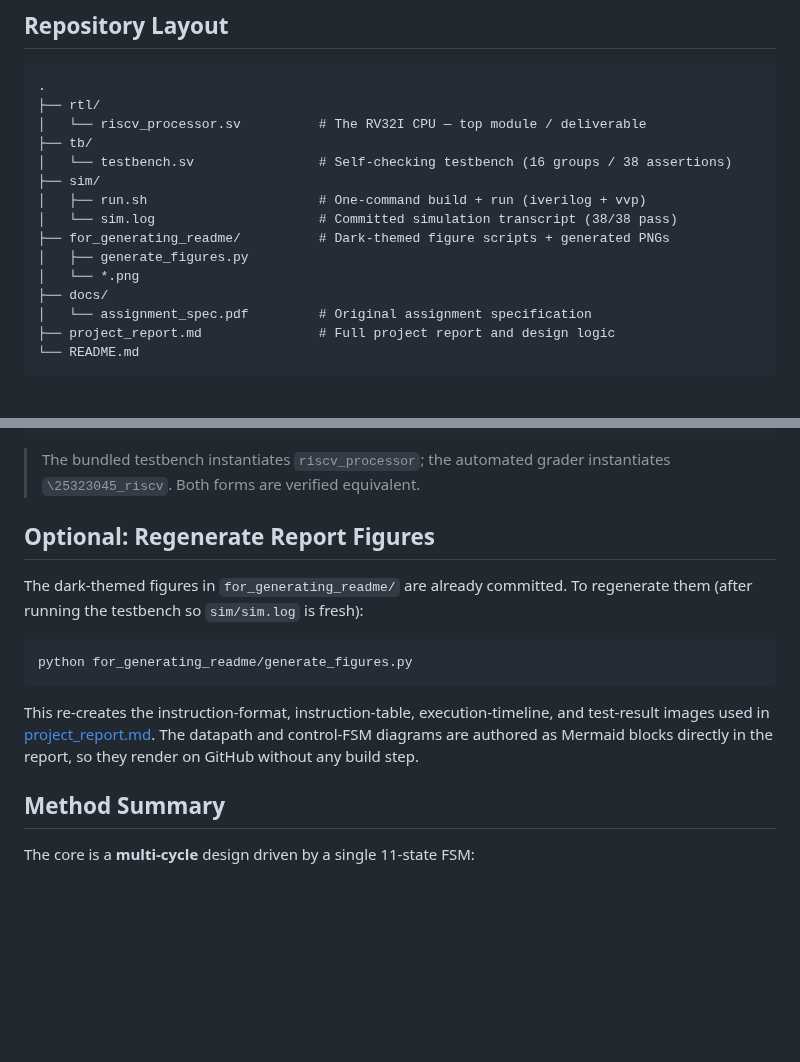
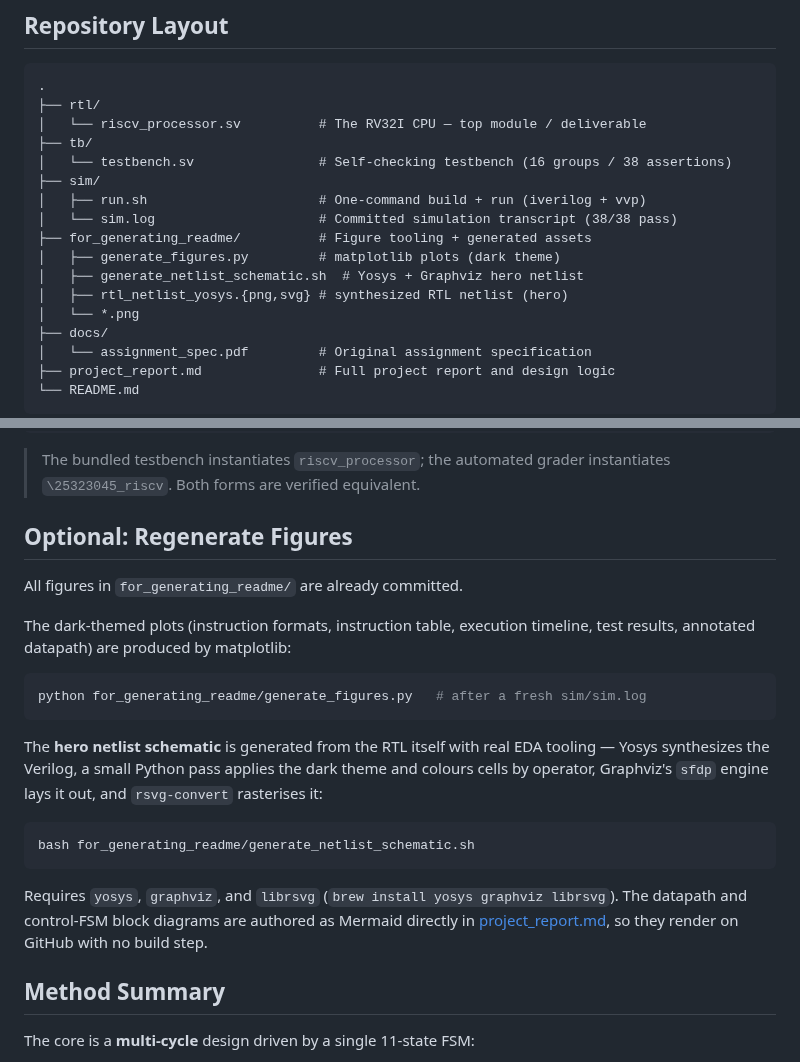
Before and after one commit to SwaritThakkar/RV32I-Verilog-Implementation, a Markdown page: README.md, 2 parts joined by grey strips. Drawn GitHub-style; blank space fills up the shorter version.

````diff
--- a/README.md
+++ b/README.md
@@ -26,8 +30,10 @@ discussion, read [project_report.md](<project_report.md>).
 ├── sim/
 │   ├── run.sh                      # One-command build + run (iverilog + vvp)
 │   └── sim.log                     # Committed simulation transcript (38/38 pass)
-├── for_generating_readme/          # Dark-themed figure scripts + generated PNGs
-│   ├── generate_figures.py
+├── for_generating_readme/          # Figure tooling + generated assets
+│   ├── generate_figures.py         # matplotlib plots (dark theme)
+│   ├── generate_netlist_schematic.sh  # Yosys + Graphviz hero netlist
+│   ├── rtl_netlist_yosys.{png,svg} # synthesized RTL netlist (hero)
 │   └── *.png
 ├── docs/
 │   └── assignment_spec.pdf         # Original assignment specification
@@ -96,19 +102,30 @@ iverilog -g2012 -o sim/rv_sim 25323045_riscv.v tb/testbench.sv  # see note below
 > The bundled testbench instantiates `riscv_processor`; the automated grader
 > instantiates `\25323045_riscv`. Both forms are verified equivalent.
 
-## Optional: Regenerate Report Figures
+## Optional: Regenerate Figures
 
-The dark-themed figures in `for_generating_readme/` are already committed. To
-regenerate them (after running the testbench so `sim/sim.log` is fresh):
+All figures in `for_generating_readme/` are already committed.
+
+The dark-themed plots (instruction formats, instruction table, execution
+timeline, test results, annotated datapath) are produced by matplotlib:
 
 ```bash
-python for_generating_readme/generate_figures.py
+python for_generating_readme/generate_figures.py   # after a fresh sim/sim.log
 ```
 
-This re-creates the instruction-format, instruction-table, execution-timeline,
-and test-result images used in [project_report.md](<project_report.md>). The
-datapath and control-FSM diagrams are authored as Mermaid blocks directly in
-the report, so they render on GitHub without any build step.
+The **hero netlist schematic** is generated from the RTL itself with real EDA
+tooling — Yosys synthesizes the Verilog, a small Python pass applies the dark
+theme and colours cells by operator, Graphviz's `sfdp` engine lays it out, and
+`rsvg-convert` rasterises it:
+
+```bash
+bash for_generating_readme/generate_netlist_schematic.sh
+```
+
+Requires `yosys`, `graphviz`, and `librsvg` (`brew install yosys graphviz librsvg`).
+The datapath and control-FSM block diagrams are authored as Mermaid directly in
+[project_report.md](<project_report.md>), so they render on GitHub with no build
+step.
 
 ## Method Summary
 
````
Also changed, not shown: other parts of README.md (+4 -0 lines), project_report.md (+15 -0 lines), for_generating_readme/processor_datapath_hero.png (added), 4 other files.
